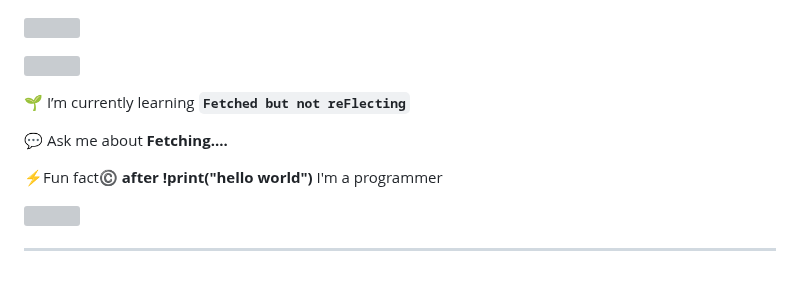
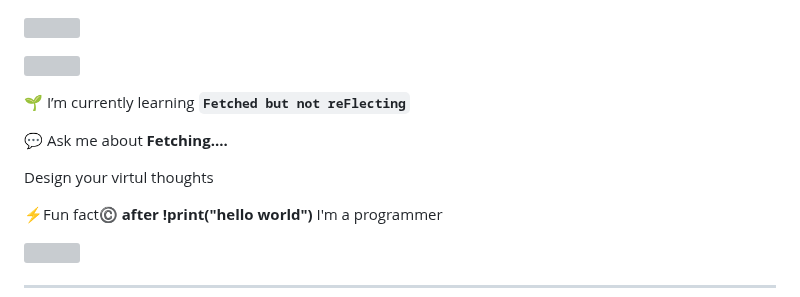
Before and after one commit to Rishabh787/Rishabh787, a Markdown page: README.md, the part around the change. Drawn GitHub-style; blank space fills up the shorter version; grey boxes are pictures that could not be loaded.

```diff
--- a/README.md
+++ b/README.md
@@ -22,6 +22,7 @@
    <p>🌱 I’m currently learning <code><b>Fetched but not reFlecting</b></code></b></p>
 
    <p>💬 Ask me about <b>Fetching....</b></p>
+   <p> Design your virtul thoughts</p>
    <p>⚡Fun fact©️ <b>after !print("hello world")</b> I'm a programmer
    <p></p>
    <a><img src="https://user-images.githubusercontent.com/85503050/230389852-1507cdce-810d-48bb-b1eb-8f0565197f3e.gif" style="width: 40px; display: inline-block; margin-top: -20px;" /></a>
```
